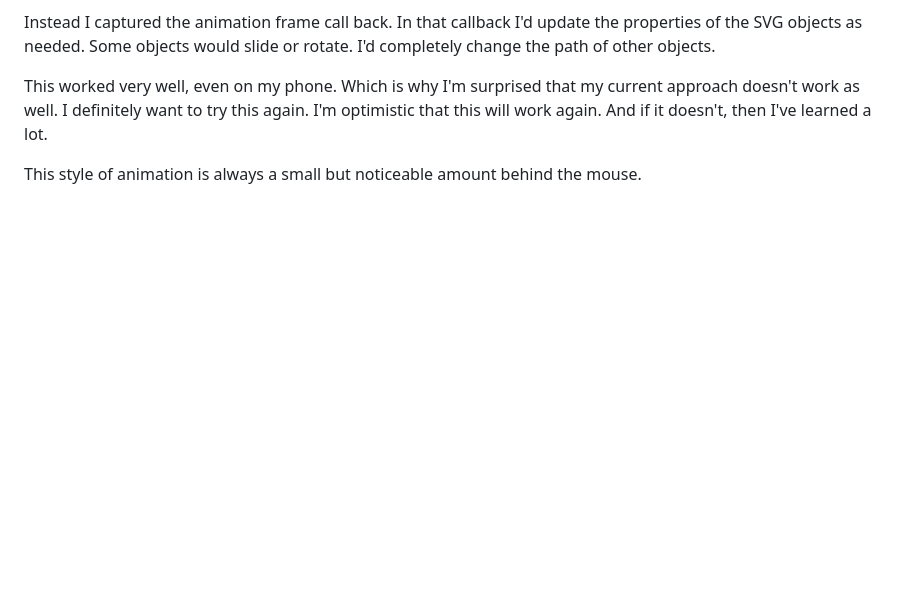
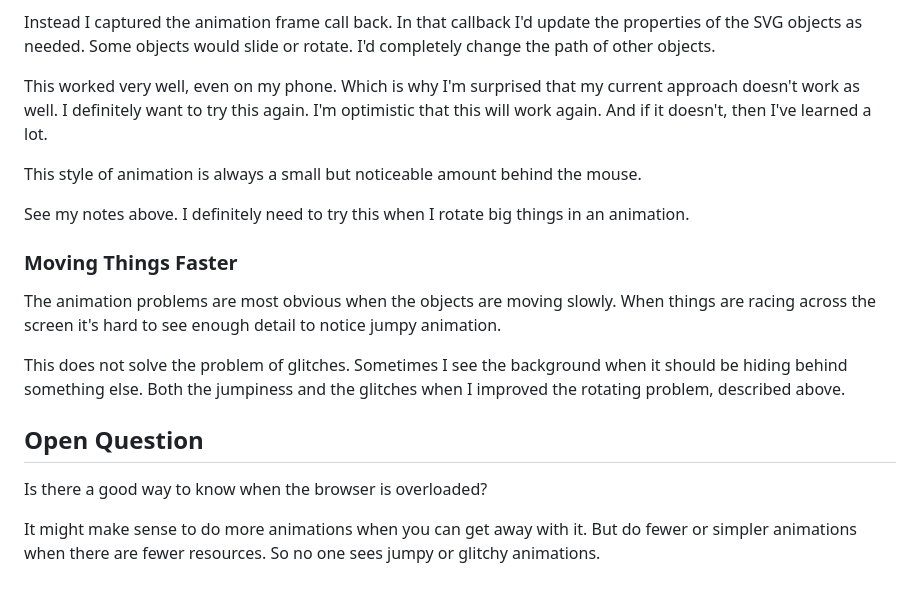
Before and after one commit to TradeIdeasPhilip/classic-chuzzle, a Markdown page: README.md, the part around the change printed below. Rendered like a GitHub page; blank space fills up the shorter version.

```diff
--- a/README.md
+++ b/README.md
@@ -142,3 +147,23 @@ I'm optimistic that this will work again.
 And if it doesn't, then I've learned a lot.
 
 This style of animation is always a small but noticeable amount behind the mouse.
+
+See my notes above.
+I definitely need to try this when I rotate big things in an animation.
+
+### Moving Things Faster
+
+The animation problems are most obvious when the objects are moving slowly.
+When things are racing across the screen it's hard to see enough detail to notice jumpy animation.
+
+This does not solve the problem of glitches.
+Sometimes I see the background when it should be hiding behind something else.
+Both the jumpiness and the glitches when I improved the rotating problem, described above.
+
+## Open Question
+
+Is there a good way to know when the browser is overloaded?
+
+It might make sense to do more animations when you can get away with it.
+But do fewer or simpler animations when there are fewer resources.
+So no one sees jumpy or glitchy animations.
```
Also changed, not shown: other parts of README.md (+45 -40 lines).
